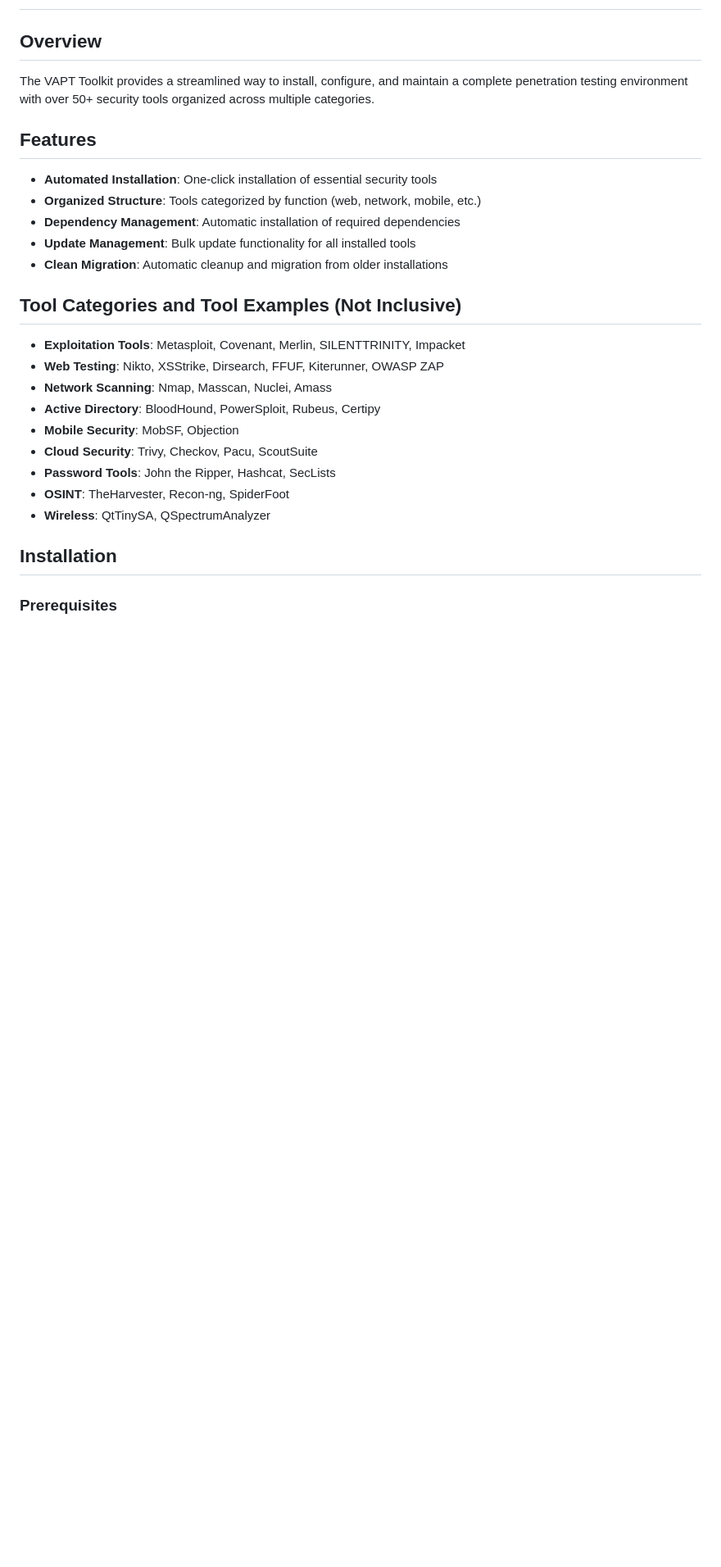
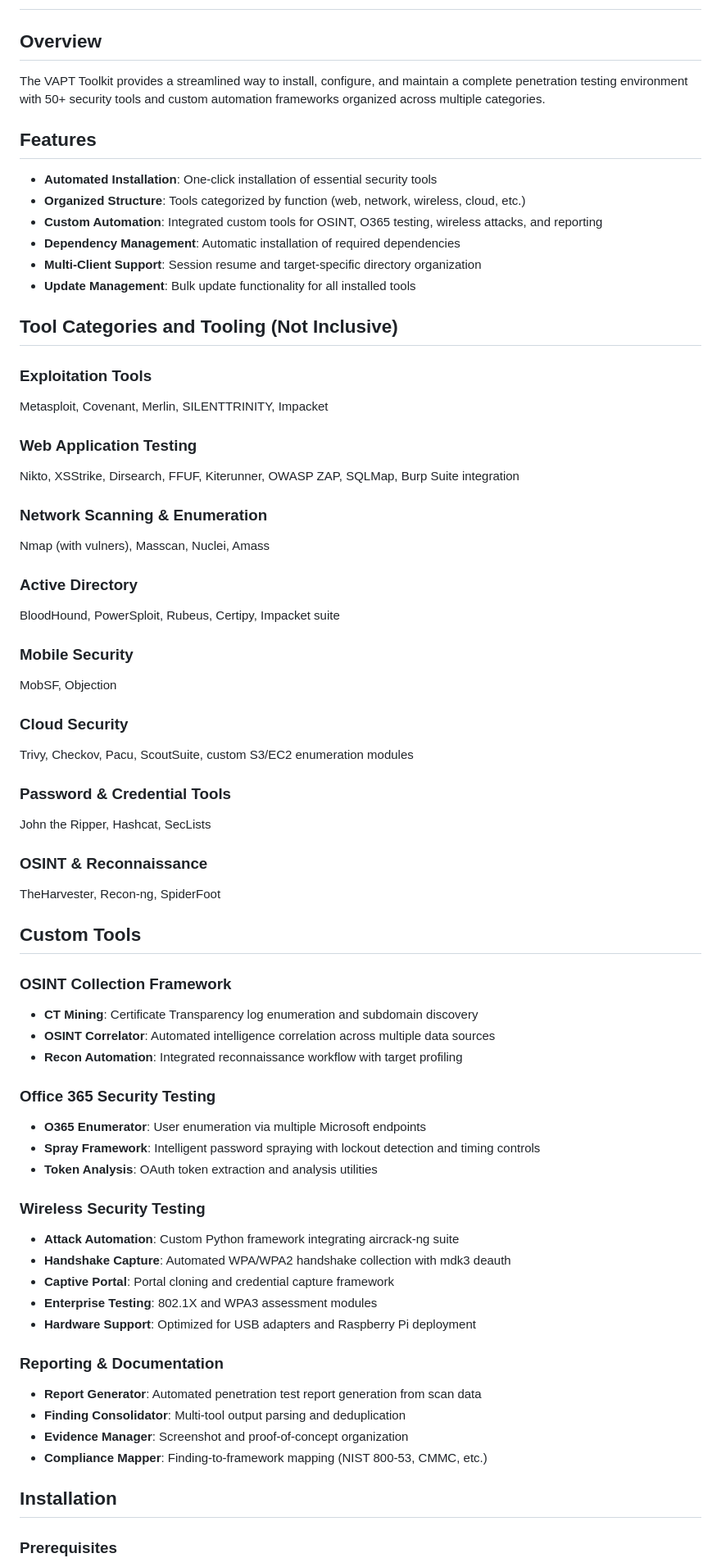
Before and after one commit to sec0ps/va-pt, a Markdown page: README.md, the part around the change. Shown at 82% size. Rendered like a GitHub page; blank space fills up the shorter version.

```diff
--- a/README.md
+++ b/README.md
@@ -2,27 +2,67 @@
 
 ## Overview
 
-The VAPT Toolkit provides a streamlined way to install, configure, and maintain a complete penetration testing environment with over 50+ security tools organized across multiple categories.
+The VAPT Toolkit provides a streamlined way to install, configure, and maintain a complete penetration testing environment with 50+ security tools and custom automation frameworks organized across multiple categories.
 
 ## Features
 
 - **Automated Installation**: One-click installation of essential security tools
-- **Organized Structure**: Tools categorized by function (web, network, mobile, etc.)
+- **Organized Structure**: Tools categorized by function (web, network, wireless, cloud, etc.)
+- **Custom Automation**: Integrated custom tools for OSINT, O365 testing, wireless attacks, and reporting
 - **Dependency Management**: Automatic installation of required dependencies
+- **Multi-Client Support**: Session resume and target-specific directory organization
 - **Update Management**: Bulk update functionality for all installed tools
-- **Clean Migration**: Automatic cleanup and migration from older installations
 
-## Tool Categories and Tool Examples (Not Inclusive)
+## Tool Categories and Tooling (Not Inclusive)
 
-- **Exploitation Tools**: Metasploit, Covenant, Merlin, SILENTTRINITY, Impacket
-- **Web Testing**: Nikto, XSStrike, Dirsearch, FFUF, Kiterunner, OWASP ZAP
-- **Network Scanning**: Nmap, Masscan, Nuclei, Amass
-- **Active Directory**: BloodHound, PowerSploit, Rubeus, Certipy
-- **Mobile Security**: MobSF, Objection
-- **Cloud Security**: Trivy, Checkov, Pacu, ScoutSuite
-- **Password Tools**: John the Ripper, Hashcat, SecLists
-- **OSINT**: TheHarvester, Recon-ng, SpiderFoot
-- **Wireless**: QtTinySA, QSpectrumAnalyzer
+### Exploitation Tools
+Metasploit, Covenant, Merlin, SILENTTRINITY, Impacket
+
+### Web Application Testing
+Nikto, XSStrike, Dirsearch, FFUF, Kiterunner, OWASP ZAP, SQLMap, Burp Suite integration
+
+### Network Scanning & Enumeration
+Nmap (with vulners), Masscan, Nuclei, Amass
+
+### Active Directory
+BloodHound, PowerSploit, Rubeus, Certipy, Impacket suite
+
+### Mobile Security
+MobSF, Objection
+
+### Cloud Security
+Trivy, Checkov, Pacu, ScoutSuite, custom S3/EC2 enumeration modules
+
+### Password & Credential Tools
+John the Ripper, Hashcat, SecLists
+
+### OSINT & Reconnaissance
+TheHarvester, Recon-ng, SpiderFoot
+
+## Custom Tools
+
+### OSINT Collection Framework
+- **CT Mining**: Certificate Transparency log enumeration and subdomain discovery
+- **OSINT Correlator**: Automated intelligence correlation across multiple data sources
+- **Recon Automation**: Integrated reconnaissance workflow with target profiling
+
+### Office 365 Security Testing
+- **O365 Enumerator**: User enumeration via multiple Microsoft endpoints
+- **Spray Framework**: Intelligent password spraying with lockout detection and timing controls
+- **Token Analysis**: OAuth token extraction and analysis utilities
+
+### Wireless Security Testing
+- **Attack Automation**: Custom Python framework integrating aircrack-ng suite
+- **Handshake Capture**: Automated WPA/WPA2 handshake collection with mdk3 deauth
+- **Captive Portal**: Portal cloning and credential capture framework
+- **Enterprise Testing**: 802.1X and WPA3 assessment modules
+- **Hardware Support**: Optimized for USB adapters and Raspberry Pi deployment
+
+### Reporting & Documentation
+- **Report Generator**: Automated penetration test report generation from scan data
+- **Finding Consolidator**: Multi-tool output parsing and deduplication
+- **Evidence Manager**: Screenshot and proof-of-concept organization
+- **Compliance Mapper**: Finding-to-framework mapping (NIST 800-53, CMMC, etc.)
 
 ## Installation
 
```
